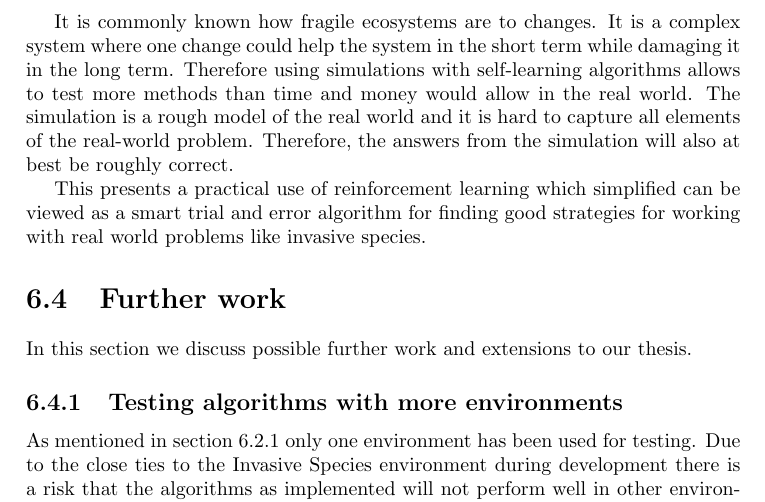
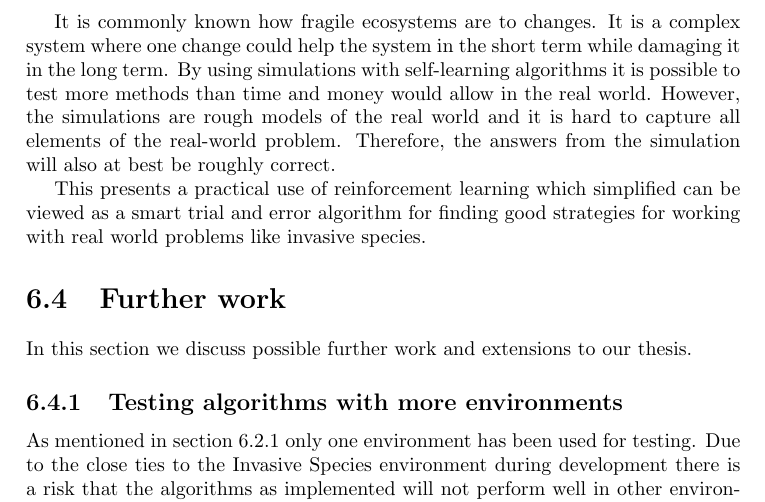
Before and after one commit to adamse/bachelor-report, a LaTeX thesis (main.tex, which reads Discussion/using_models_of_simulations.tex): part of page 36 of 39, cut so that both start at the same text. Compiled offline with pdfLaTeX.

Commit message:
A little rewrite

```diff
--- a/Discussion/using_models_of_simulations.tex
+++ b/Discussion/using_models_of_simulations.tex
@@ -10,8 +10,8 @@ river network with native and invading plant species
 
 It is commonly known how fragile ecosystems are to changes. It is a complex
 system where one change could help the system in the short term while damaging it in the long
-term. Therefore using simulations with self-learning algorithms allows to test
-more methods than time and money would allow in the real world. The simulation is a rough model
+term. By using simulations with self-learning algorithms it is possible to test
+more methods than time and money would allow in the real world. However, the simulations are rough models
 of the real world and it is hard to capture all elements of the real-world
 problem. Therefore, the answers from the simulation will also at best be roughly
 correct.
```
